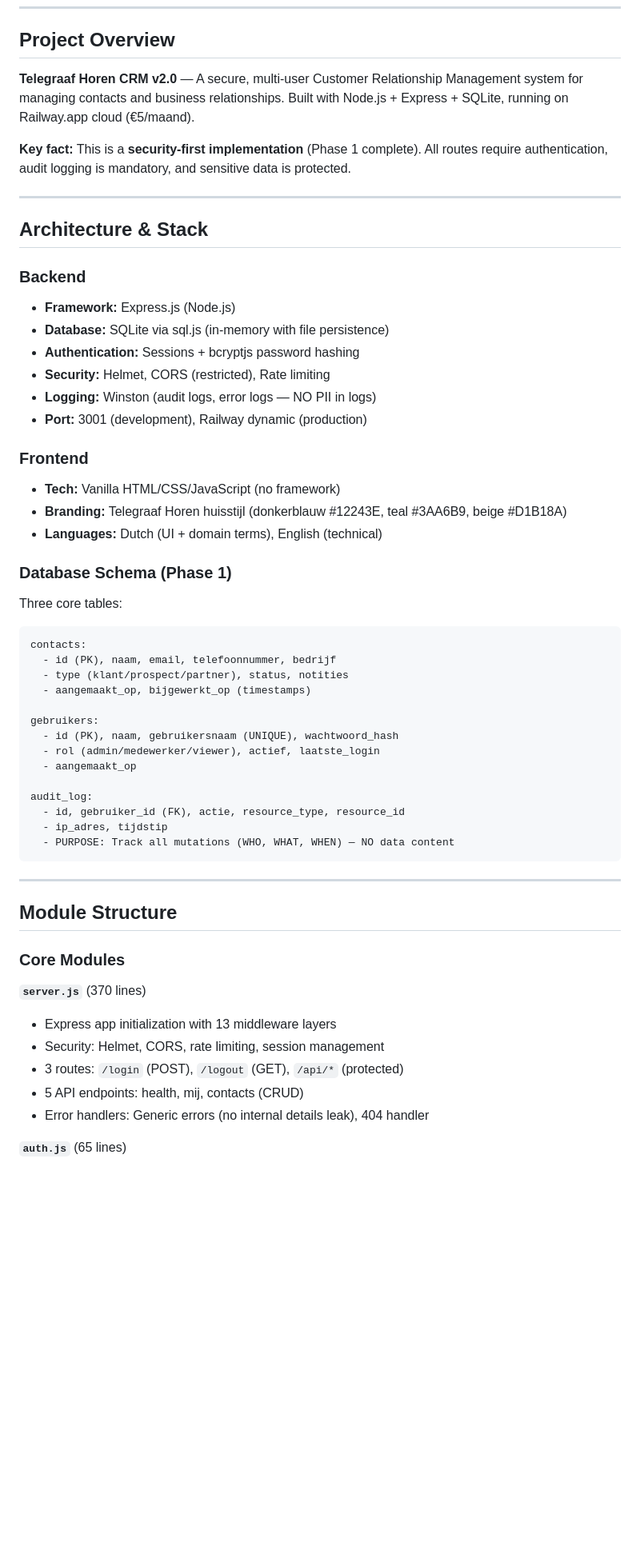
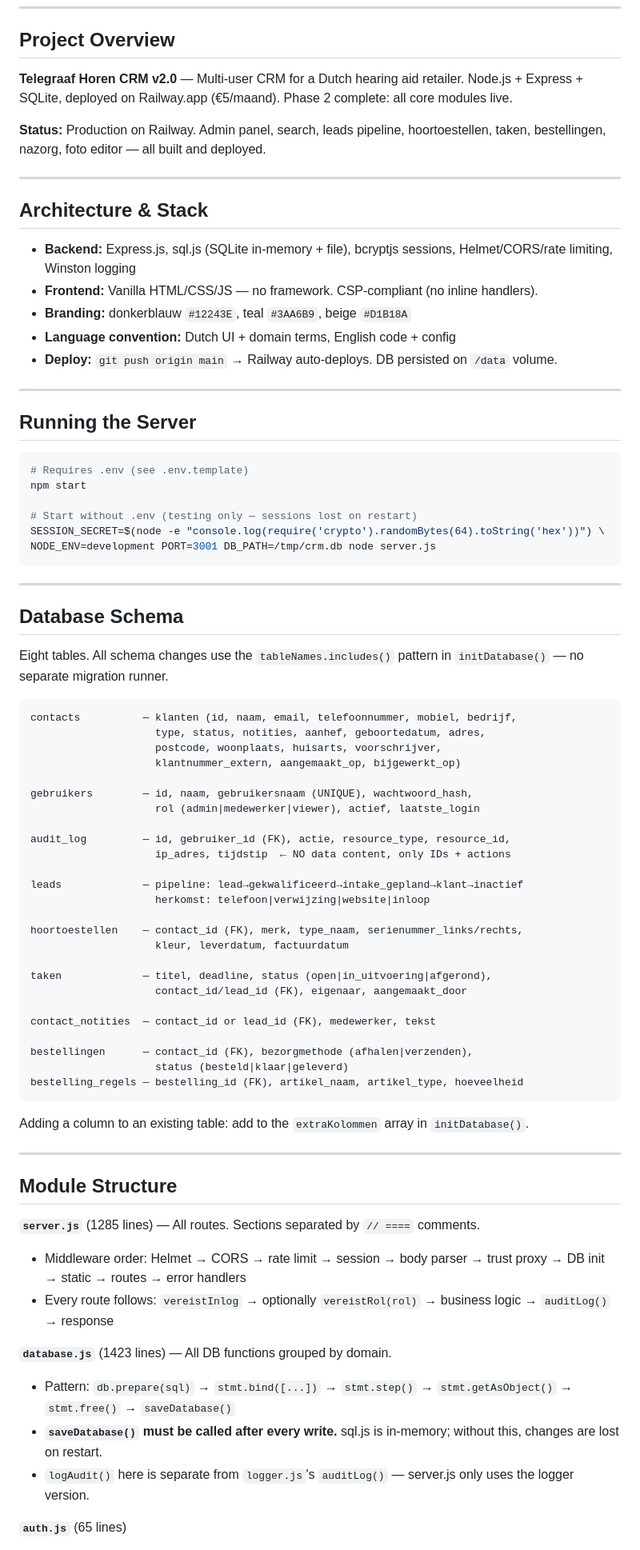
Before and after one commit to Lythium78/telegraaf-horen-crm, a Markdown page: CLAUDE.md, the part around one of its changes. Shown at 80% size. Drawn GitHub-style; blank space fills up the shorter version.

````diff
--- a/CLAUDE.md
+++ b/CLAUDE.md
@@ -6,59 +6,80 @@ This file provides guidance to Claude Code (claude.ai/code) when working with co
 
 ## Project Overview
 
-**Telegraaf Horen CRM v2.0** — A secure, multi-user Customer Relationship Management system for managing contacts and business relationships. Built with Node.js + Express + SQLite, running on Railway.app cloud (€5/maand).
+**Telegraaf Horen CRM v2.0** — Multi-user CRM for a Dutch hearing aid retailer. Node.js + Express + SQLite, deployed on Railway.app (€5/maand). Phase 2 complete: all core modules live.
 
-**Key fact:** This is a **security-first implementation** (Phase 1 complete). All routes require authentication, audit logging is mandatory, and sensitive data is protected.
+**Status:** Production on Railway. Admin panel, search, leads pipeline, hoortoestellen, taken, bestellingen, nazorg, foto editor — all built and deployed.
 
 ---
 
 ## Architecture & Stack
 
-### Backend
-- **Framework:** Express.js (Node.js)
-- **Database:** SQLite via sql.js (in-memory with file persistence)
-- **Authentication:** Sessions + bcryptjs password hashing
-- **Security:** Helmet, CORS (restricted), Rate limiting
-- **Logging:** Winston (audit logs, error logs — NO PII in logs)
-- **Port:** 3001 (development), Railway dynamic (production)
+- **Backend:** Express.js, sql.js (SQLite in-memory + file), bcryptjs sessions, Helmet/CORS/rate limiting, Winston logging
+- **Frontend:** Vanilla HTML/CSS/JS — no framework. CSP-compliant (no inline handlers).
+- **Branding:** donkerblauw `#12243E`, teal `#3AA6B9`, beige `#D1B18A`
+- **Language convention:** Dutch UI + domain terms, English code + config
+- **Deploy:** `git push origin main` → Railway auto-deploys. DB persisted on `/data` volume.
 
-### Frontend
-- **Tech:** Vanilla HTML/CSS/JavaScript (no framework)
-- **Branding:** Telegraaf Horen huisstijl (donkerblauw #12243E, teal #3AA6B9, beige #D1B18A)
-- **Languages:** Dutch (UI + domain terms), English (technical)
+---
 
-### Database Schema (Phase 1)
+## Running the Server
 
-Three core tables:
+```bash
+# Requires .env (see .env.template)
+npm start
+
+# Start without .env (testing only — sessions lost on restart)
+SESSION_SECRET=$(node -e "console.log(require('crypto').randomBytes(64).toString('hex'))") \
+NODE_ENV=development PORT=3001 DB_PATH=/tmp/crm.db node server.js
+```
+
+---
+
+## Database Schema
+
+Eight tables. All schema changes use the `tableNames.includes()` pattern in `initDatabase()` — no separate migration runner.
 
 ```
-contacts:
-  - id (PK), naam, email, telefoonnummer, bedrijf
-  - type (klant/prospect/partner), status, notities
-  - aangemaakt_op, bijgewerkt_op (timestamps)
+contacts          — klanten (id, naam, email, telefoonnummer, mobiel, bedrijf,
+                    type, status, notities, aanhef, geboortedatum, adres,
+                    postcode, woonplaats, huisarts, voorschrijver,
+                    klantnummer_extern, aangemaakt_op, bijgewerkt_op)
 
-gebruikers:
-  - id (PK), naam, gebruikersnaam (UNIQUE), wachtwoord_hash
-  - rol (admin/medewerker/viewer), actief, laatste_login
-  - aangemaakt_op
+gebruikers        — id, naam, gebruikersnaam (UNIQUE), wachtwoord_hash,
+                    rol (admin|medewerker|viewer), actief, laatste_login
 
-audit_log:
-  - id, gebruiker_id (FK), actie, resource_type, resource_id
-  - ip_adres, tijdstip
-  - PURPOSE: Track all mutations (WHO, WHAT, WHEN) — NO data content
+audit_log         — id, gebruiker_id (FK), actie, resource_type, resource_id,
+                    ip_adres, tijdstip  ← NO data content, only IDs + actions
+
+leads             — pipeline: lead→gekwalificeerd→intake_gepland→klant→inactief
+                    herkomst: telefoon|verwijzing|website|inloop
+
+hoortoestellen    — contact_id (FK), merk, type_naam, serienummer_links/rechts,
+                    kleur, leverdatum, factuurdatum
+
+taken             — titel, deadline, status (open|in_uitvoering|afgerond),
+                    contact_id/lead_id (FK), eigenaar, aangemaakt_door
+
+contact_notities  — contact_id or lead_id (FK), medewerker, tekst
+
+bestellingen      — contact_id (FK), bezorgmethode (afhalen|verzenden),
+                    status (besteld|klaar|geleverd)
+bestelling_regels — bestelling_id (FK), artikel_naam, artikel_type, hoeveelheid
 ```
+
+Adding a column to an existing table: add to the `extraKolommen` array in `initDatabase()`.
 
 ---
 
 ## Module Structure
 
-### Core Modules
+**`server.js`** (1285 lines) — All routes. Sections separated by `// ====` comments.
+- Middleware order: Helmet → CORS → rate limit → session → body parser → trust proxy → DB init → static → routes → error handlers
+- Every route follows: `vereistInlog` → optionally `vereistRol(rol)` → business logic → `auditLog()` → response
 
-**`server.js`** (370 lines)
-- Express app initialization with 13 middleware layers
-- Security: Helmet, CORS, rate limiting, session management
-- 3 routes: `/login` (POST), `/logout` (GET), `/api/*` (protected)
-- 5 API endpoints: health, mij, contacts (CRUD)
-- Error handlers: Generic errors (no internal details leak), 404 handler
+**`database.js`** (1423 lines) — All DB functions grouped by domain.
+- Pattern: `db.prepare(sql)` → `stmt.bind([...])` → `stmt.step()` → `stmt.getAsObject()` → `stmt.free()` → `saveDatabase()`
+- **`saveDatabase()` must be called after every write.** sql.js is in-memory; without this, changes are lost on restart.
+- `logAudit()` here is separate from `logger.js`'s `auditLog()` — server.js only uses the logger version.
 
 **`auth.js`** (65 lines)
````
Also changed, not shown: other parts of CLAUDE.md (+103 -306 lines).
